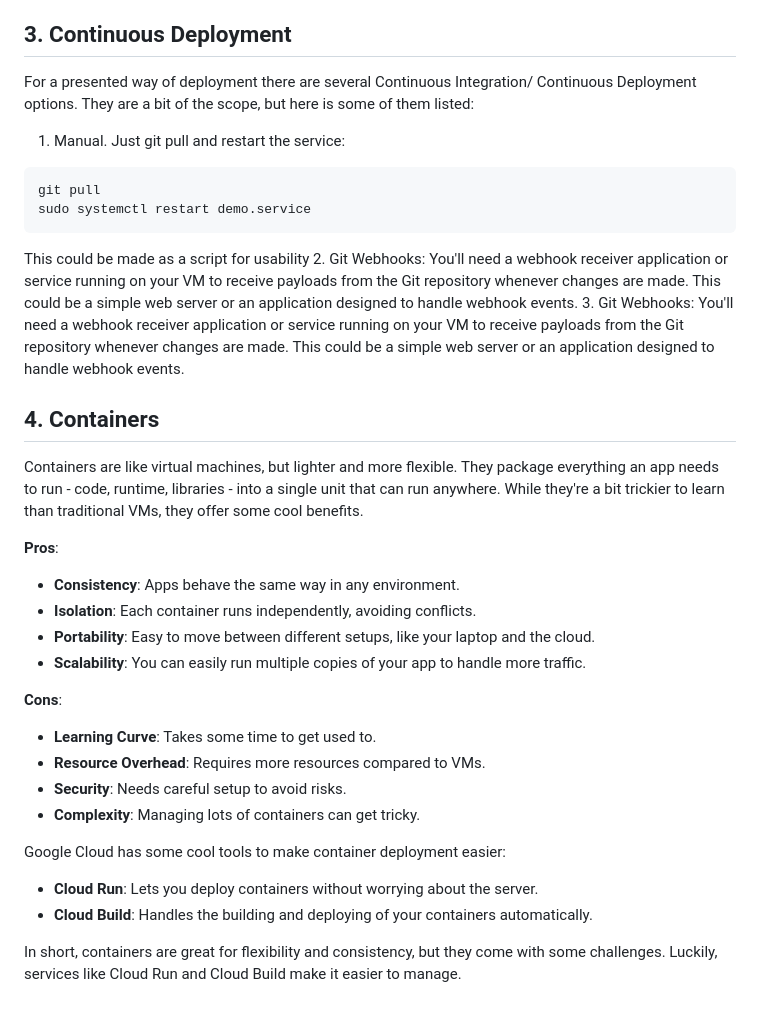
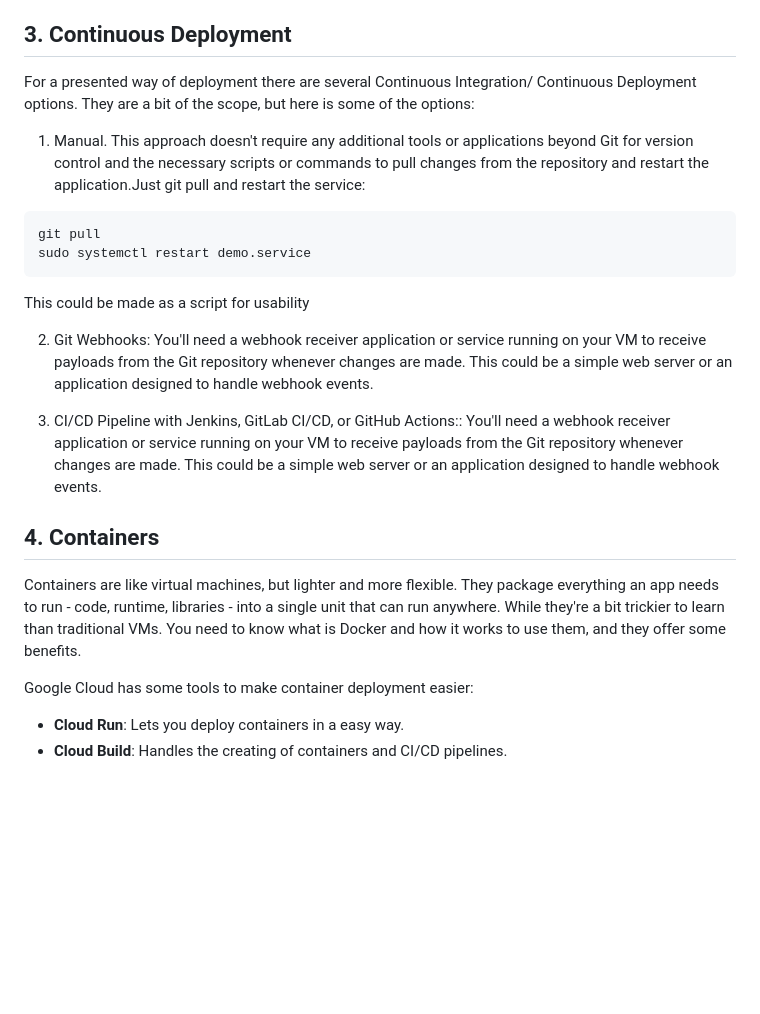
Before and after one commit to Fahim-Ahmad/cloud_workshop, a Markdown page: Deployment.md, the part around the change printed below. Rendered like a GitHub page; blank space fills up the shorter version.

````diff
--- a/Deployment.md
+++ b/Deployment.md
@@ -329,39 +334,25 @@ Google Cloud does not provide hostname. If you have hostname you can use a Cloud
 
 ## 3. Continuous Deployment
 
-For a presented way of deployment there are several Continuous Integration/ Continuous Deployment options. They are a bit of the scope, but here is some of them listed:
-1. Manual. Just git pull and restart the service:
+For a presented way of deployment there are several Continuous Integration/ Continuous Deployment options. They are a bit of the scope, but here is some of the options:
+1. Manual. This approach doesn't require any additional tools or applications beyond Git for version control and the necessary scripts or commands to pull changes from the repository and restart the application.Just git pull and restart the service:
 ```bash
 git pull
 sudo systemctl restart demo.service
 ```
 This could be made as a script for usability
+
 2. Git Webhooks:
 You'll need a webhook receiver application or service running on your VM to receive payloads from the Git repository whenever changes are made. This could be a simple web server or an application designed to handle webhook events.
-3. Git Webhooks:
+
+3. CI/CD Pipeline with Jenkins, GitLab CI/CD, or GitHub Actions::
 You'll need a webhook receiver application or service running on your VM to receive payloads from the Git repository whenever changes are made. This could be a simple web server or an application designed to handle webhook events.
 
 ## 4. Containers
 
-Containers are like virtual machines, but lighter and more flexible. They package everything an app needs to run - code, runtime, libraries - into a single unit that can run anywhere. While they're a bit trickier to learn than traditional VMs, they offer some cool benefits.
+Containers are like virtual machines, but lighter and more flexible. They package everything an app needs to run - code, runtime, libraries - into a single unit that can run anywhere. While they're a bit trickier to learn than traditional VMs. You need to know what is Docker and how it works to use them, and they offer some benefits.
 
-**Pros**:
+Google Cloud has some tools to make container deployment easier:
 
-- **Consistency**: Apps behave the same way in any environment.
-- **Isolation**: Each container runs independently, avoiding conflicts.
-- **Portability**: Easy to move between different setups, like your laptop and the cloud.
-- **Scalability**: You can easily run multiple copies of your app to handle more traffic.
-
-**Cons**:
-
-- **Learning Curve**: Takes some time to get used to.
-- **Resource Overhead**: Requires more resources compared to VMs.
-- **Security**: Needs careful setup to avoid risks.
-- **Complexity**: Managing lots of containers can get tricky.
-
-Google Cloud has some cool tools to make container deployment easier:
-
-- **Cloud Run**: Lets you deploy containers without worrying about the server.
-- **Cloud Build**: Handles the building and deploying of your containers automatically.
-
-In short, containers are great for flexibility and consistency, but they come with some challenges. Luckily, services like Cloud Run and Cloud Build make it easier to manage.
+- **Cloud Run**: Lets you deploy containers in a easy way.
+- **Cloud Build**: Handles the creating of containers and CI/CD pipelines.
````
Also changed, not shown: other parts of Deployment.md (+8 -3 lines), images/Deployment/image-51.png (added), images/Deployment/image-52.png (added).
